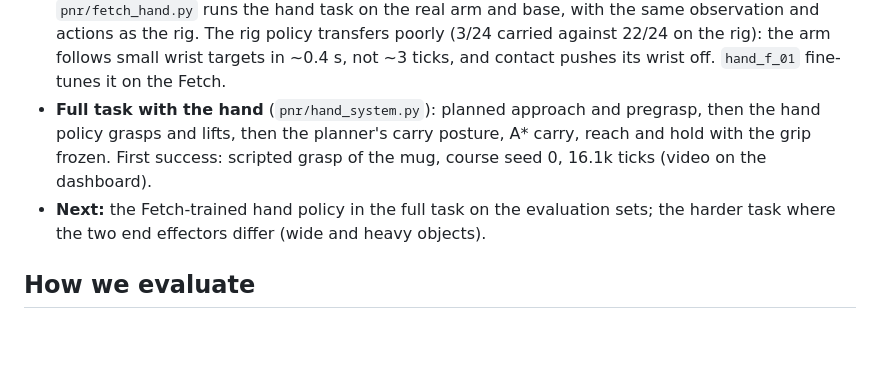
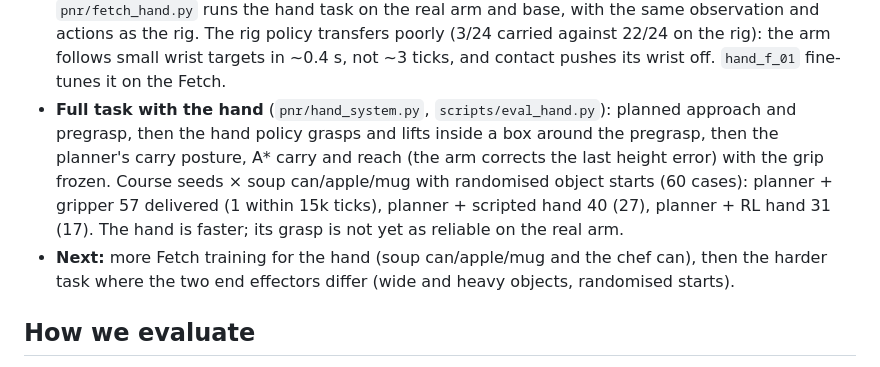
Before and after one commit to euph00/robotics_rl, a Markdown page: docs/project_state.md, the part around the change. GitHub-like rendering; blank space fills up the shorter version.

```diff
--- a/docs/project_state.md
+++ b/docs/project_state.md
@@ -93,12 +93,14 @@ carry while the policy keeps controlling the fingers.
   observation and actions as the rig. The rig policy transfers poorly (3/24 carried against 22/24
   on the rig): the arm follows small wrist targets in ~0.4 s, not ~3 ticks, and contact
   pushes its wrist off. `hand_f_01` fine-tunes it on the Fetch.
-- **Full task with the hand** (`pnr/hand_system.py`): planned approach and pregrasp, then the
-  hand policy grasps and lifts, then the planner's carry posture, A* carry, reach and hold with
-  the grip frozen. First success: scripted grasp of the mug, course seed 0, 16.1k ticks (video
-  on the dashboard).
-- **Next:** the Fetch-trained hand policy in the full task on the evaluation sets; the
-  harder task where the two end effectors differ (wide and heavy objects).
+- **Full task with the hand** (`pnr/hand_system.py`, `scripts/eval_hand.py`): planned approach and
+  pregrasp, then the hand policy grasps and lifts inside a box around the pregrasp, then the
+  planner's carry posture, A* carry and reach (the arm corrects the last height error) with the
+  grip frozen. Course seeds × soup can/apple/mug with randomised object starts (60 cases):
+  planner + gripper 57 delivered (1 within 15k ticks), planner + scripted hand 40 (27), planner +
+  RL hand 31 (17). The hand is faster; its grasp is not yet as reliable on the real arm.
+- **Next:** more Fetch training for the hand (soup can/apple/mug and the chef can), then the
+  harder task where the two end effectors differ (wide and heavy objects, randomised starts).
 
 ## How we evaluate
 
```
Also changed, not shown: docs/experiment_log.md (+27 -0 lines).
